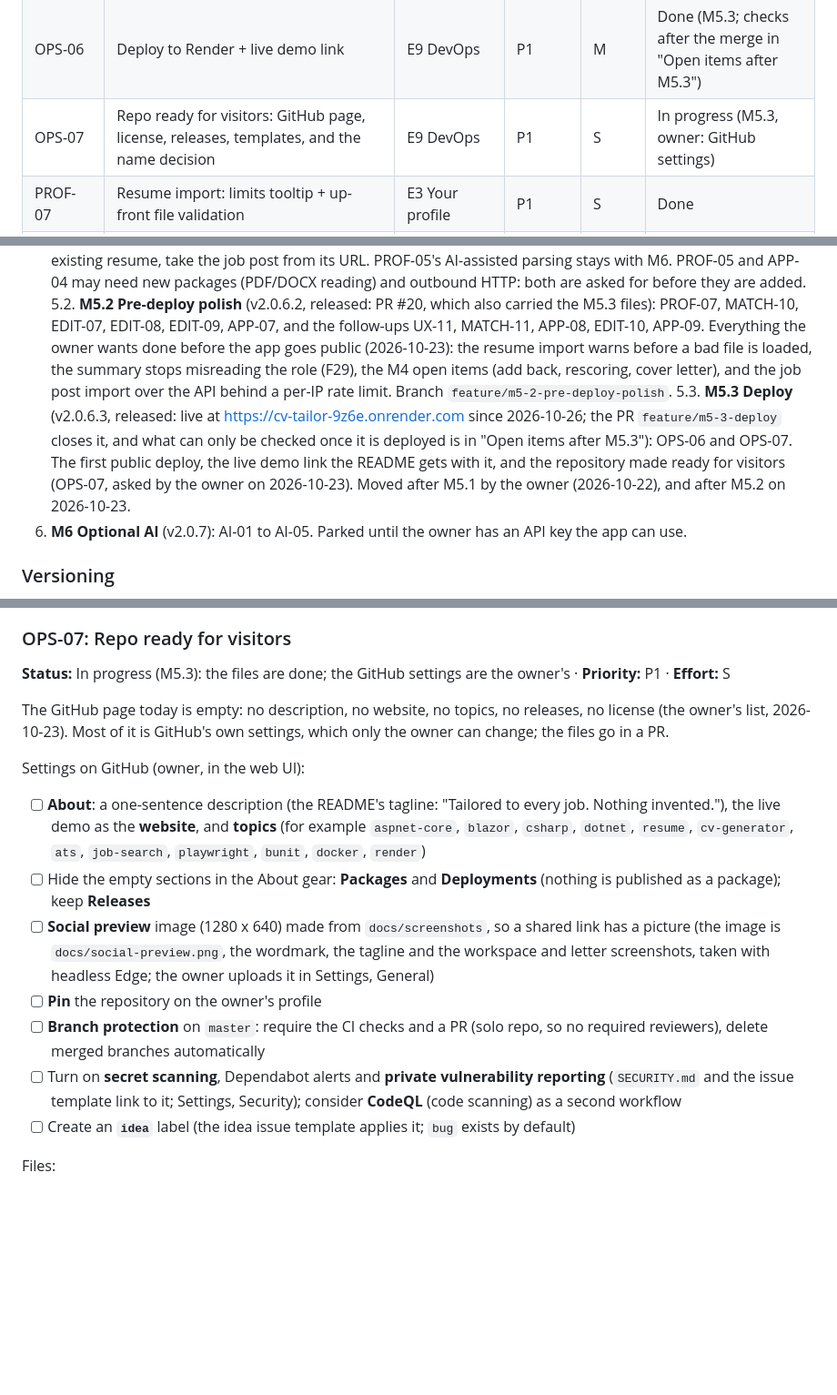
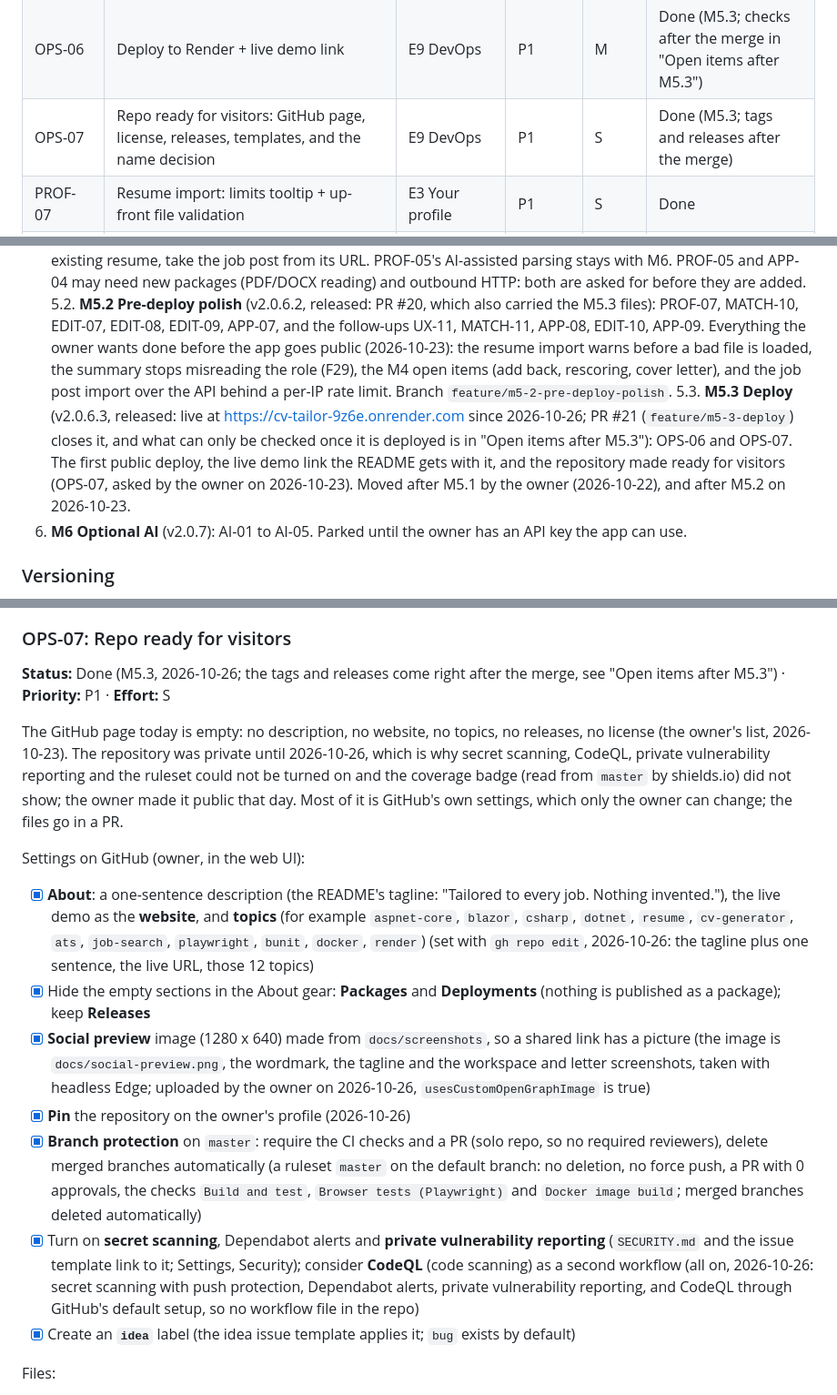
Before and after one commit to EzequielRindello/cv-tailor, a Markdown page: features.md, 3 parts joined by grey strips. Shown at 91% size. GitHub-like rendering; blank space fills up the shorter version.

Commit message:
fix: Update status of OPS-07 to Done and clarify repository readiness for visitors

```diff
--- a/features.md
+++ b/features.md
@@ -95,7 +95,7 @@ Priority: **P0** (do first) to **P3** (nice to have). Effort: **S** (hours), **M
 | OPS-04 | PROJECT_OVERVIEW refresh | E9 DevOps | P2 | S | Done |
 | OPS-05 | Privacy note | E9 DevOps | P2 | S | Done |
 | OPS-06 | Deploy to Render + live demo link | E9 DevOps | P1 | M | Done (M5.3; checks after the merge in "Open items after M5.3") |
-| OPS-07 | Repo ready for visitors: GitHub page, license, releases, templates, and the name decision | E9 DevOps | P1 | S | In progress (M5.3, owner: GitHub settings) |
+| OPS-07 | Repo ready for visitors: GitHub page, license, releases, templates, and the name decision | E9 DevOps | P1 | S | Done (M5.3; tags and releases after the merge) |
 | PROF-07 | Resume import: limits tooltip + up-front file validation | E3 Your profile | P1 | S | Done |
 | MATCH-10 | Summary role signals: one stray mention no longer sets the role (F29) | E4 Matching | P1 | M | Done |
 | EDIT-07 | Add back what the selection or the page fit left out | E5 Editing | P1 | L | Done |
@@ -120,7 +120,7 @@ Priority: **P0** (do first) to **P3** (nice to have). Effort: **S** (hours), **M
 5. **M5 Polish & presentation** (v2.0.6, released): OPS-02 to OPS-05, ENG-01, ENG-05, ENG-06, TEST-06, TEST-08, TEST-09, TEST-10. ENG-04 was dropped (Won't do, see the item). Nothing in M5 waits on M6.
 5.1. **M5.1 Smarter input** (v2.0.6.1, released): MATCH-06, PROF-05, APP-04. Read the job post's sections, start a profile from an existing resume, take the job post from its URL. PROF-05's AI-assisted parsing stays with M6. PROF-05 and APP-04 may need new packages (PDF/DOCX reading) and outbound HTTP: both are asked for before they are added.
 5.2. **M5.2 Pre-deploy polish** (v2.0.6.2, released: PR #20, which also carried the M5.3 files): PROF-07, MATCH-10, EDIT-07, EDIT-08, EDIT-09, APP-07, and the follow-ups UX-11, MATCH-11, APP-08, EDIT-10, APP-09. Everything the owner wants done before the app goes public (2026-10-23): the resume import warns before a bad file is loaded, the summary stops misreading the role (F29), the M4 open items (add back, rescoring, cover letter), and the job post import over the API behind a per-IP rate limit. Branch `feature/m5-2-pre-deploy-polish`.
-5.3. **M5.3 Deploy** (v2.0.6.3, released: live at https://cv-tailor-9z6e.onrender.com since 2026-10-26; the PR `feature/m5-3-deploy` closes it, and what can only be checked once it is deployed is in "Open items after M5.3"): OPS-06 and OPS-07. The first public deploy, the live demo link the README gets with it, and the repository made ready for visitors (OPS-07, asked by the owner on 2026-10-23). Moved after M5.1 by the owner (2026-10-22), and after M5.2 on 2026-10-23.
+5.3. **M5.3 Deploy** (v2.0.6.3, released: live at https://cv-tailor-9z6e.onrender.com since 2026-10-26; PR #21 (`feature/m5-3-deploy`) closes it, and what can only be checked once it is deployed is in "Open items after M5.3"): OPS-06 and OPS-07. The first public deploy, the live demo link the README gets with it, and the repository made ready for visitors (OPS-07, asked by the owner on 2026-10-23). Moved after M5.1 by the owner (2026-10-22), and after M5.2 on 2026-10-23.
 6. **M6 Optional AI** (v2.0.7): AI-01 to AI-05. Parked until the owner has an API key the app can use.
 
 ### Versioning
@@ -1404,18 +1404,18 @@ Done notes:
 - Not done: letter to tracker.
 
 ### OPS-07: Repo ready for visitors
-**Status:** In progress (M5.3): the files are done; the GitHub settings are the owner's · **Priority:** P1 · **Effort:** S
+**Status:** Done (M5.3, 2026-10-26; the tags and releases come right after the merge, see "Open items after M5.3") · **Priority:** P1 · **Effort:** S
 
-The GitHub page today is empty: no description, no website, no topics, no releases, no license (the owner's list, 2026-10-23). Most of it is GitHub's own settings, which only the owner can change; the files go in a PR.
+The GitHub page today is empty: no description, no website, no topics, no releases, no license (the owner's list, 2026-10-23). The repository was private until 2026-10-26, which is why secret scanning, CodeQL, private vulnerability reporting and the ruleset could not be turned on and the coverage badge (read from `master` by shields.io) did not show; the owner made it public that day. Most of it is GitHub's own settings, which only the owner can change; the files go in a PR.
 
 Settings on GitHub (owner, in the web UI):
-- [ ] **About**: a one-sentence description (the README's tagline: "Tailored to every job. Nothing invented."), the live demo as the **website**, and **topics** (for example `aspnet-core`, `blazor`, `csharp`, `dotnet`, `resume`, `cv-generator`, `ats`, `job-search`, `playwright`, `bunit`, `docker`, `render`)
-- [ ] Hide the empty sections in the About gear: **Packages** and **Deployments** (nothing is published as a package); keep **Releases**
-- [ ] **Social preview** image (1280 x 640) made from `docs/screenshots`, so a shared link has a picture (the image is `docs/social-preview.png`, the wordmark, the tagline and the workspace and letter screenshots, taken with headless Edge; the owner uploads it in Settings, General)
-- [ ] **Pin** the repository on the owner's profile
-- [ ] **Branch protection** on `master`: require the CI checks and a PR (solo repo, so no required reviewers), delete merged branches automatically
-- [ ] Turn on **secret scanning**, Dependabot alerts and **private vulnerability reporting** (`SECURITY.md` and the issue template link to it; Settings, Security); consider **CodeQL** (code scanning) as a second workflow
-- [ ] Create an **`idea`** label (the idea issue template applies it; `bug` exists by default)
+- [x] **About**: a one-sentence description (the README's tagline: "Tailored to every job. Nothing invented."), the live demo as the **website**, and **topics** (for example `aspnet-core`, `blazor`, `csharp`, `dotnet`, `resume`, `cv-generator`, `ats`, `job-search`, `playwright`, `bunit`, `docker`, `render`) (set with `gh repo edit`, 2026-10-26: the tagline plus one sentence, the live URL, those 12 topics)
+- [x] Hide the empty sections in the About gear: **Packages** and **Deployments** (nothing is published as a package); keep **Releases**
+- [x] **Social preview** image (1280 x 640) made from `docs/screenshots`, so a shared link has a picture (the image is `docs/social-preview.png`, the wordmark, the tagline and the workspace and letter screenshots, taken with headless Edge; uploaded by the owner on 2026-10-26, `usesCustomOpenGraphImage` is true)
+- [x] **Pin** the repository on the owner's profile (2026-10-26)
+- [x] **Branch protection** on `master`: require the CI checks and a PR (solo repo, so no required reviewers), delete merged branches automatically (a ruleset `master` on the default branch: no deletion, no force push, a PR with 0 approvals, the checks `Build and test`, `Browser tests (Playwright)` and `Docker image build`; merged branches deleted automatically)
+- [x] Turn on **secret scanning**, Dependabot alerts and **private vulnerability reporting** (`SECURITY.md` and the issue template link to it; Settings, Security); consider **CodeQL** (code scanning) as a second workflow (all on, 2026-10-26: secret scanning with push protection, Dependabot alerts, private vulnerability reporting, and CodeQL through GitHub's default setup, so no workflow file in the repo)
+- [x] Create an **`idea`** label (the idea issue template applies it; `bug` exists by default)
 
 Files:
 - [x] **LICENSE**: MIT (owner, 2026-10-24), named in the README with a badge and a License section
```
Also changed, not shown: other parts of features.md (+1 -1 lines).
